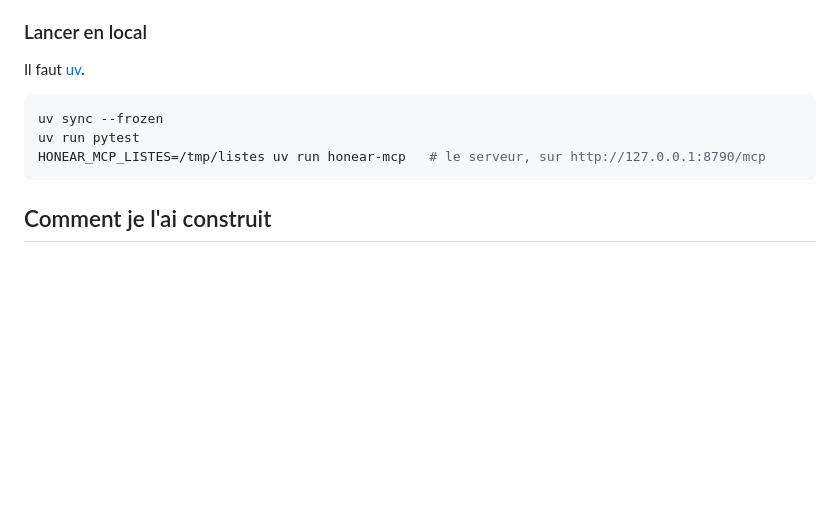
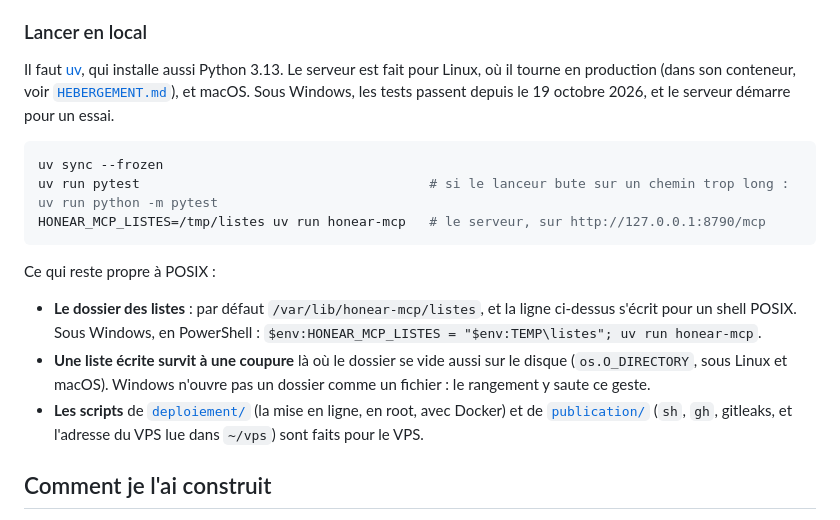
Before and after one commit to SNZMTO/honear-mcp, a Markdown page: README.md, the part around the change. Rendered like a GitHub page; blank space fills up the shorter version.

Commit message:
README : les vrais prérequis pour lancer le serveur en local
README.md:112-120 ne disait que « il faut uv », sans dire où le serveur
tourne. Il dit désormais : Linux en production (le conteneur) et macOS ;
sous Windows, les tests passent depuis le correctif 7dec16f et le
serveur démarre pour un essai (vérifié ici : /sante, l'accueil et le
port interne répondent). Il signale ce qui reste propre à POSIX : le
dossier des listes par défaut et la syntaxe de la commande (avec son
équivalent PowerShell), le fsync du dossier qui rend une liste durable
(sauté sous Windows), et les scripts de deploiement/ et publication/.
Test : aucun, c'est de la documentation ; 478 sur 478.
À reporter dans l'atelier avant la prochaine publication.

Co-Authored-By: Claude Opus 5.5 <noreply@anthropic.com>

````diff
--- a/README.md
+++ b/README.md
@@ -111,13 +111,24 @@ protocole dans [`NOTES-TECHNIQUES.md`](NOTES-TECHNIQUES.md), l'hébergement dans
 
 ### Lancer en local
 
-Il faut [uv](https://docs.astral.sh/uv/).
+Il faut [uv](https://docs.astral.sh/uv/), qui installe aussi Python 3.13. Le serveur est fait pour Linux, où il tourne en
+production (dans son conteneur, voir [`HEBERGEMENT.md`](HEBERGEMENT.md)), et macOS. Sous Windows, les tests passent depuis le
+19 octobre 2026, et le serveur démarre pour un essai.
 
 ```sh
 uv sync --frozen
-uv run pytest
+uv run pytest                                     # si le lanceur bute sur un chemin trop long : uv run python -m pytest
 HONEAR_MCP_LISTES=/tmp/listes uv run honear-mcp   # le serveur, sur http://127.0.0.1:8790/mcp
 ```
+
+Ce qui reste propre à POSIX :
+
+- **Le dossier des listes** : par défaut `/var/lib/honear-mcp/listes`, et la ligne ci-dessus s'écrit pour un shell POSIX. Sous
+  Windows, en PowerShell : `$env:HONEAR_MCP_LISTES = "$env:TEMP\listes"; uv run honear-mcp`.
+- **Une liste écrite survit à une coupure** là où le dossier se vide aussi sur le disque (`os.O_DIRECTORY`, sous Linux et
+  macOS). Windows n'ouvre pas un dossier comme un fichier : le rangement y saute ce geste.
+- **Les scripts** de [`deploiement/`](deploiement/) (la mise en ligne, en root, avec Docker) et de
+  [`publication/`](publication/) (`sh`, `gh`, gitleaks, et l'adresse du VPS lue dans `~/vps`) sont faits pour le VPS.
 
 ## Comment je l'ai construit
 
````
